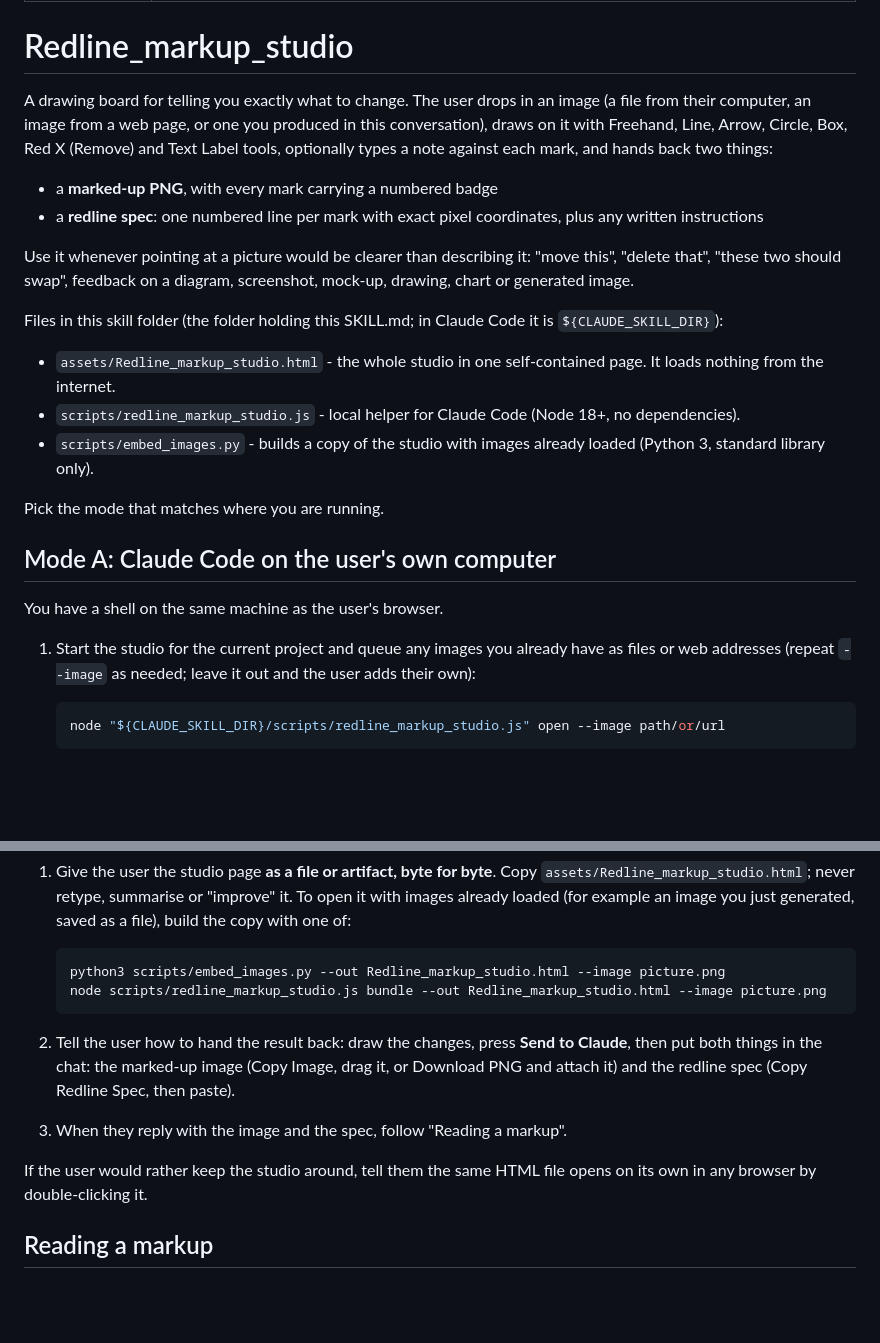
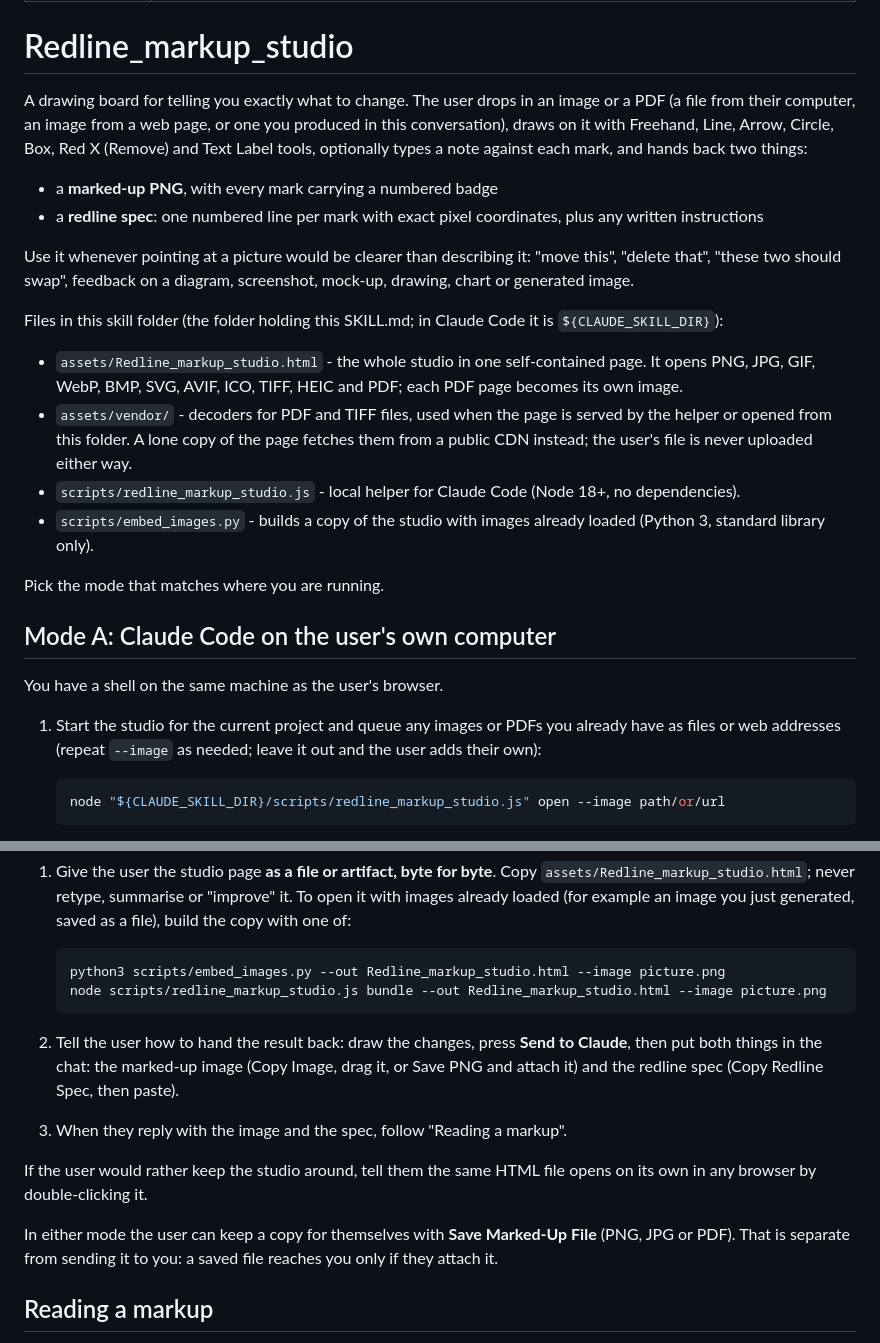
Before and after one commit to Hverdu86/markup-studio, a Markdown page: skills/redline-markup-studio/SKILL.md, 2 parts joined by grey strips. Drawn GitHub-style; blank space fills up the shorter version.

````diff
--- a/skills/redline-markup-studio/SKILL.md
+++ b/skills/redline-markup-studio/SKILL.md
@@ -5,7 +5,7 @@ description: Open Redline_markup_studio so the user can drop in an image, draw r
 
 # Redline_markup_studio
 
-A drawing board for telling you exactly what to change. The user drops in an image (a file from their computer, an image from a web page, or one you produced in this conversation), draws on it with Freehand, Line, Arrow, Circle, Box, Red X (Remove) and Text Label tools, optionally types a note against each mark, and hands back two things:
+A drawing board for telling you exactly what to change. The user drops in an image or a PDF (a file from their computer, an image from a web page, or one you produced in this conversation), draws on it with Freehand, Line, Arrow, Circle, Box, Red X (Remove) and Text Label tools, optionally types a note against each mark, and hands back two things:
 
 - a **marked-up PNG**, with every mark carrying a numbered badge
 - a **redline spec**: one numbered line per mark with exact pixel coordinates, plus any written instructions
@@ -14,7 +14,8 @@ Use it whenever pointing at a picture would be clearer than describing it: "move
 
 Files in this skill folder (the folder holding this SKILL.md; in Claude Code it is `${CLAUDE_SKILL_DIR}`):
 
-- `assets/Redline_markup_studio.html` - the whole studio in one self-contained page. It loads nothing from the internet.
+- `assets/Redline_markup_studio.html` - the whole studio in one self-contained page. It opens PNG, JPG, GIF, WebP, BMP, SVG, AVIF, ICO, TIFF, HEIC and PDF; each PDF page becomes its own image.
+- `assets/vendor/` - decoders for PDF and TIFF files, used when the page is served by the helper or opened from this folder. A lone copy of the page fetches them from a public CDN instead; the user's file is never uploaded either way.
 - `scripts/redline_markup_studio.js` - local helper for Claude Code (Node 18+, no dependencies).
 - `scripts/embed_images.py` - builds a copy of the studio with images already loaded (Python 3, standard library only).
 
@@ -24,7 +25,7 @@ Pick the mode that matches where you are running.
 
 You have a shell on the same machine as the user's browser.
 
-1. Start the studio for the current project and queue any images you already have as files or web addresses (repeat `--image` as needed; leave it out and the user adds their own):
+1. Start the studio for the current project and queue any images or PDFs you already have as files or web addresses (repeat `--image` as needed; leave it out and the user adds their own):
 
    ```bash
    node "${CLAUDE_SKILL_DIR}/scripts/redline_markup_studio.js" open --image path/or/url
@@ -57,11 +58,13 @@ This covers claude.ai, the Claude desktop and mobile chat apps, and Claude Code
    node scripts/redline_markup_studio.js bundle --out Redline_markup_studio.html --image picture.png
    ```
 
-2. Tell the user how to hand the result back: draw the changes, press **Send to Claude**, then put both things in the chat: the marked-up image (Copy Image, drag it, or Download PNG and attach it) and the redline spec (Copy Redline Spec, then paste).
+2. Tell the user how to hand the result back: draw the changes, press **Send to Claude**, then put both things in the chat: the marked-up image (Copy Image, drag it, or Save PNG and attach it) and the redline spec (Copy Redline Spec, then paste).
 
 3. When they reply with the image and the spec, follow "Reading a markup".
 
 If the user would rather keep the studio around, tell them the same HTML file opens on its own in any browser by double-clicking it.
+
+In either mode the user can keep a copy for themselves with **Save Marked-Up File** (PNG, JPG or PDF). That is separate from sending it to you: a saved file reaches you only if they attach it.
 
 ## Reading a markup
 
````
Also changed, not shown: README.md (+6 -4 lines), docs/studio.png, 12 other files.
